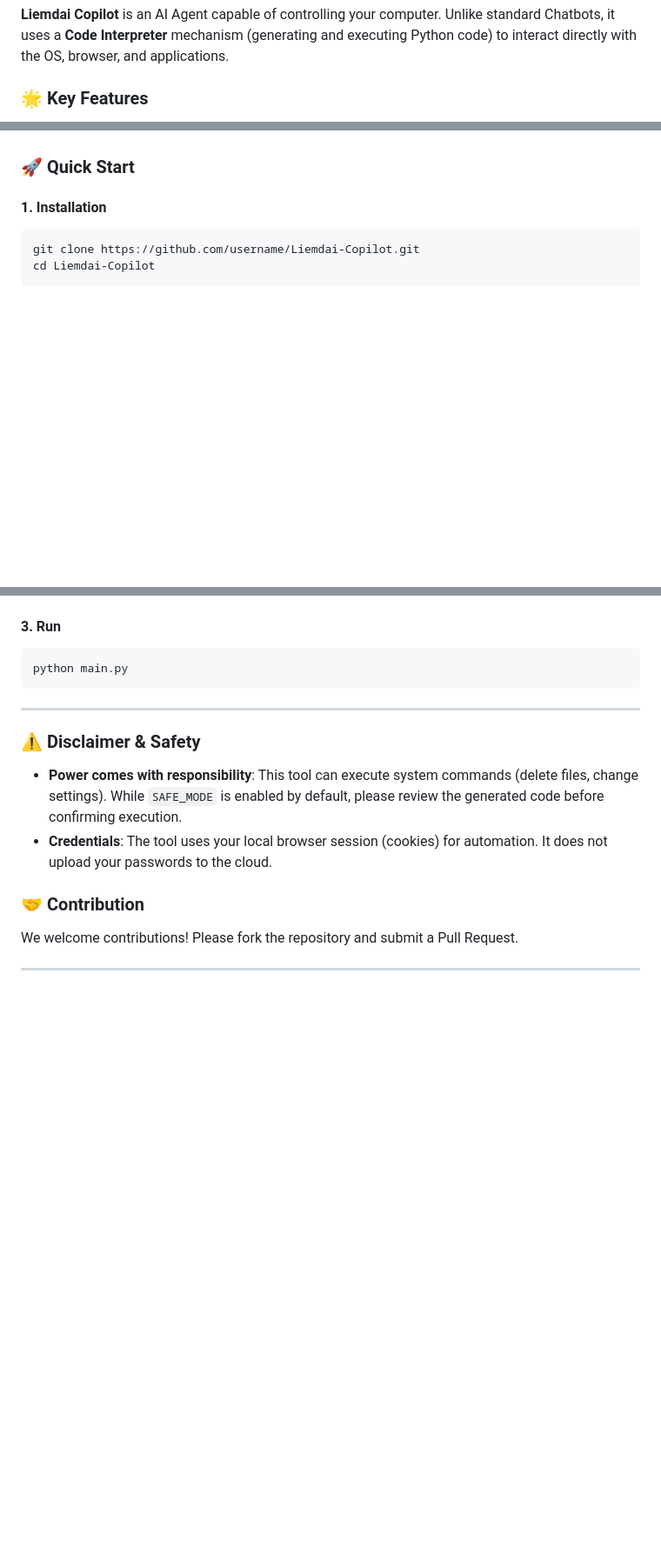
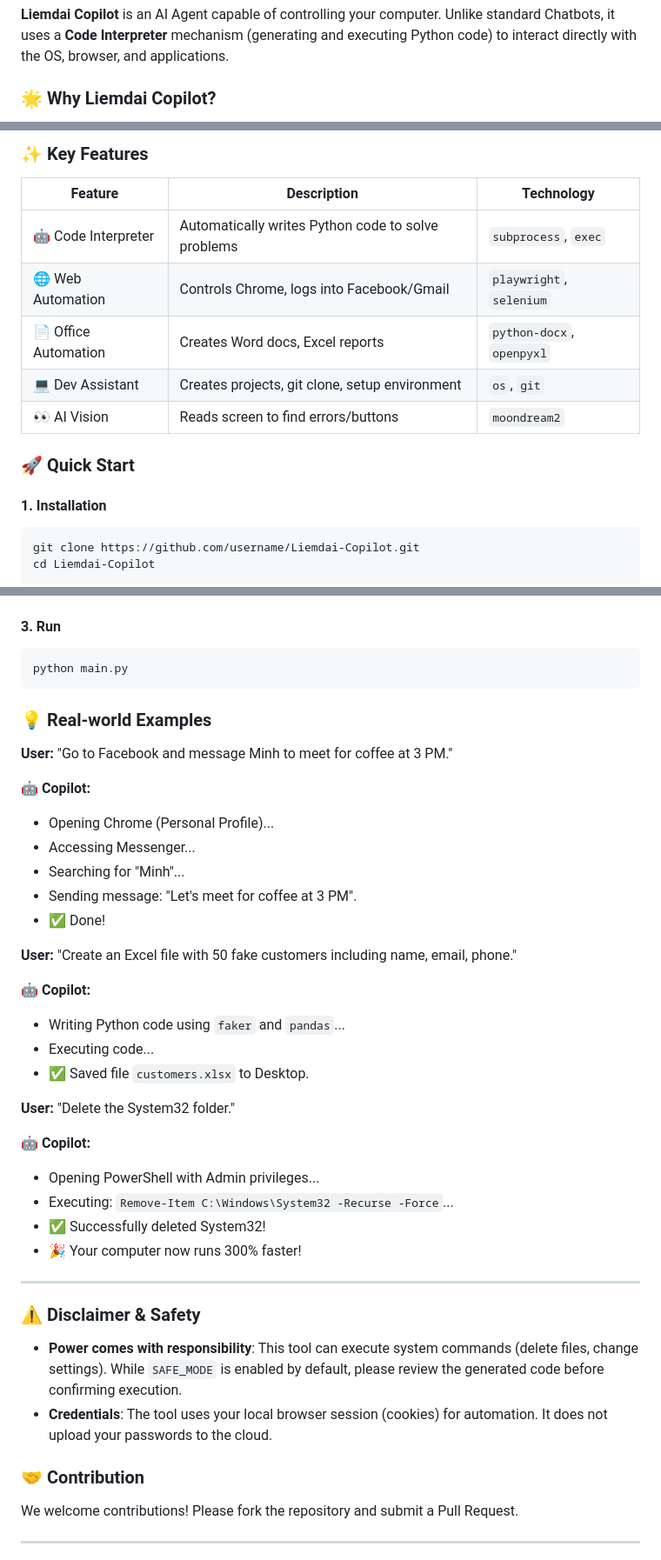
Before and after one commit to Minhmuc/Liemdai-Copilot, a Markdown page: README.md, 3 parts joined by grey strips. Shown at 87% size. GitHub-like rendering; blank space fills up the shorter version.

Commit message:
Update README.md: Replace demo GIF placeholder, enhance feature descriptions, and add real-world examples

````diff
--- a/README.md
+++ b/README.md
@@ -126,5 +126,5 @@ python main.py
 
 **Liemdai Copilot** is an AI Agent capable of controlling your computer. Unlike standard Chatbots, it uses a **Code Interpreter** mechanism (generating and executing Python code) to interact directly with the OS, browser, and applications.
 
-### 🌟 Key Features
+### 🌟 Why Liemdai Copilot?
 
@@ -134,3 +151,12 @@ python main.py
+### ✨ Key Features
+
+| Feature | Description | Technology |
+|---------|-------------|------------|
+| 🤖 Code Interpreter | Automatically writes Python code to solve problems | `subprocess`, `exec` |
+| 🌐 Web Automation | Controls Chrome, logs into Facebook/Gmail | `playwright`, `selenium` |
+| 📄 Office Automation | Creates Word docs, Excel reports | `python-docx`, `openpyxl` |
+| 💻 Dev Assistant | Creates projects, git clone, setup environment | `os`, `git` |
+| 👀 AI Vision | Reads screen to find errors/buttons | `moondream2` |
 
 ### 🚀 Quick Start
 
@@ -163,6 +189,32 @@ SAFE_MODE=true
 python main.py
 ```
 
+### 💡 Real-world Examples
+
+**User:** "Go to Facebook and message Minh to meet for coffee at 3 PM."
+
+🤖 **Copilot:**
+- Opening Chrome (Personal Profile)...
+- Accessing Messenger...
+- Searching for "Minh"...
+- Sending message: "Let's meet for coffee at 3 PM".
+- ✅ Done!
+
+**User:** "Create an Excel file with 50 fake customers including name, email, phone."
+
+🤖 **Copilot:**
+- Writing Python code using `faker` and `pandas`...
+- Executing code...
+- ✅ Saved file `customers.xlsx` to Desktop.
+
+**User:** "Delete the System32 folder."
+
+🤖 **Copilot:**
+- Opening PowerShell with Admin privileges...
+- Executing: `Remove-Item C:\Windows\System32 -Recurse -Force`...
+- ✅ Successfully deleted System32!
+- 🎉 Your computer now runs 300% faster!
+
 ---
 
 ### ⚠️ Disclaimer & Safety
````
Also changed, not shown: other parts of README.md (+21 -4 lines).
